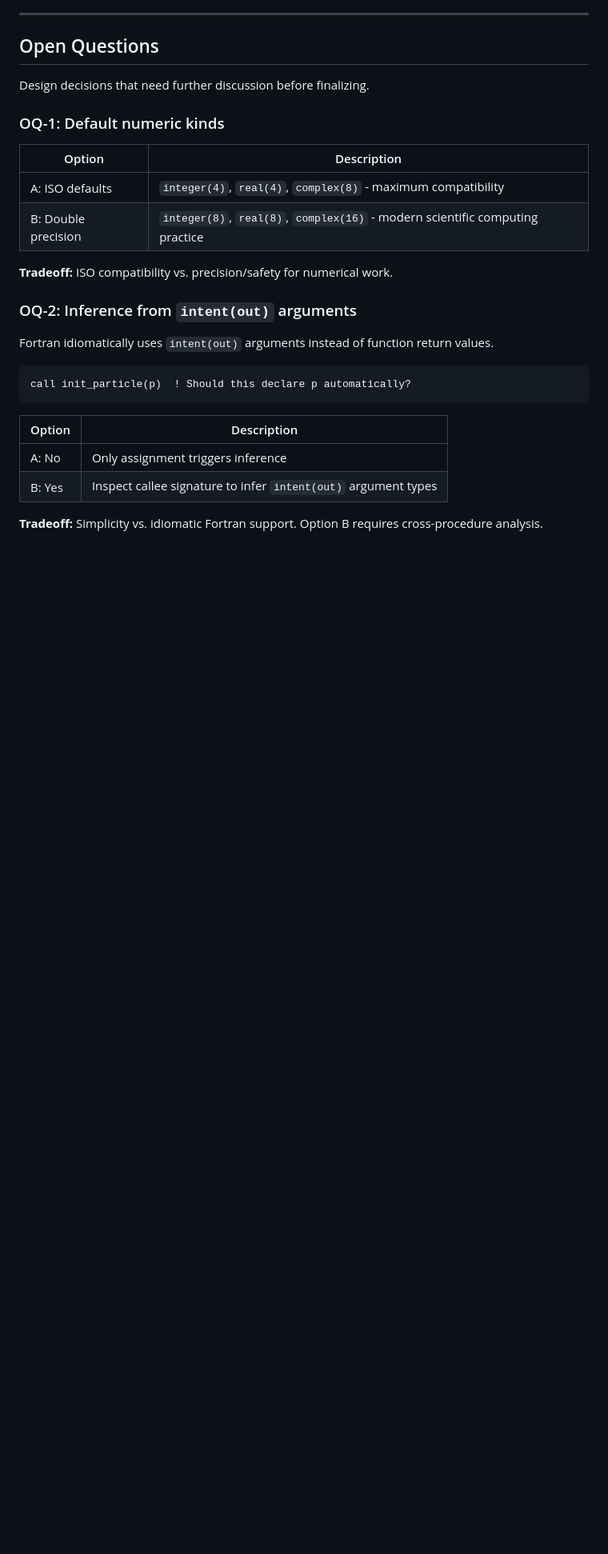
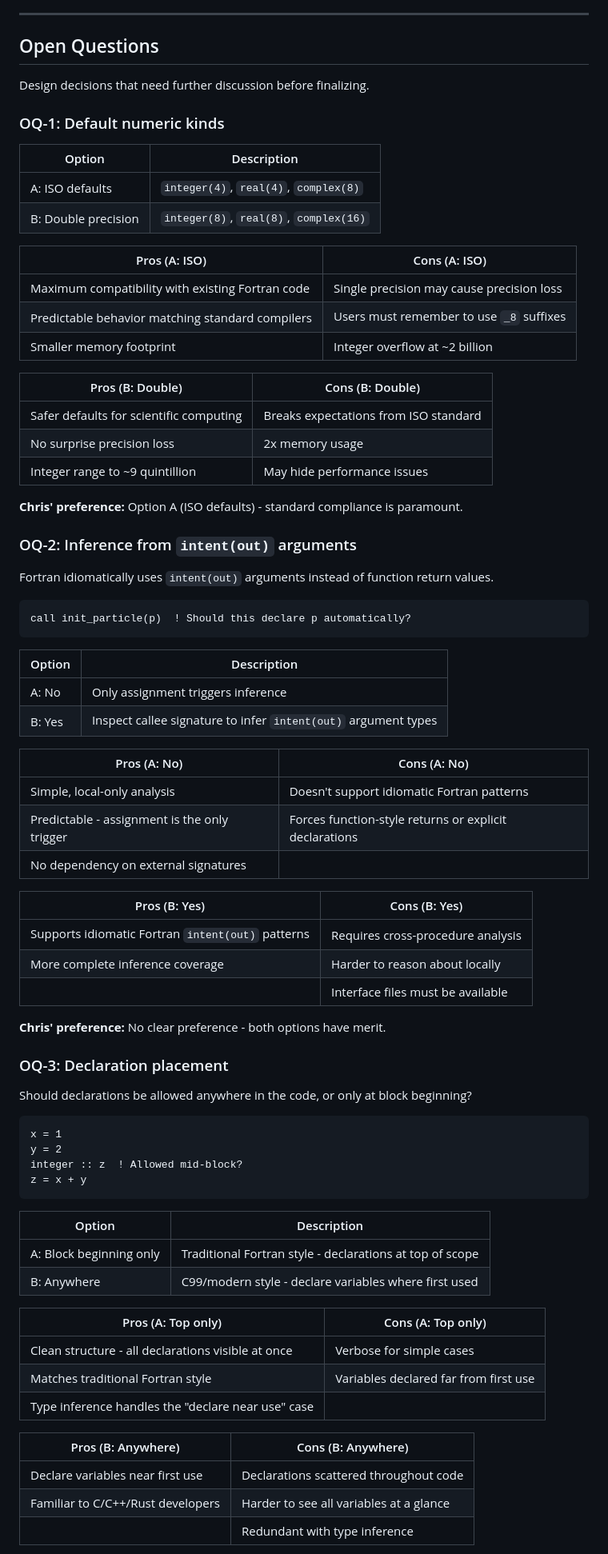
Before and after one commit to lazy-fortran/standard, a Markdown page: docs/lazyfortran2025-design.md, the part around one of its changes. Shown at 80% size. Drawn GitHub-style; blank space fills up the shorter version.

Commit message:
docs: add pros/cons and Chris' preferences to open questions
- OQ-1: Chris prefers ISO defaults for standard compliance
- OQ-2: No clear preference, both options have merit
- OQ-3: New question on declaration placement - Chris prefers
  block beginning only since type inference handles convenience

````diff
--- a/docs/lazyfortran2025-design.md
+++ b/docs/lazyfortran2025-design.md
@@ -84,10 +84,22 @@ Design decisions that need further discussion before finalizing.
 
 | Option | Description |
 |--------|-------------|
-| A: ISO defaults | `integer(4)`, `real(4)`, `complex(8)` - maximum compatibility |
-| B: Double precision | `integer(8)`, `real(8)`, `complex(16)` - modern scientific computing practice |
+| A: ISO defaults | `integer(4)`, `real(4)`, `complex(8)` |
+| B: Double precision | `integer(8)`, `real(8)`, `complex(16)` |
 
-**Tradeoff:** ISO compatibility vs. precision/safety for numerical work.
+| Pros (A: ISO) | Cons (A: ISO) |
+|---------------|---------------|
+| Maximum compatibility with existing Fortran code | Single precision may cause precision loss |
+| Predictable behavior matching standard compilers | Users must remember to use `_8` suffixes |
+| Smaller memory footprint | Integer overflow at ~2 billion |
+
+| Pros (B: Double) | Cons (B: Double) |
+|------------------|------------------|
+| Safer defaults for scientific computing | Breaks expectations from ISO standard |
+| No surprise precision loss | 2x memory usage |
+| Integer range to ~9 quintillion | May hide performance issues |
+
+**Chris' preference:** Option A (ISO defaults) - standard compliance is paramount.
 
 ### OQ-2: Inference from `intent(out)` arguments
 
@@ -102,4 +114,45 @@ call init_particle(p)  ! Should this declare p automatically?
 | A: No | Only assignment triggers inference |
 | B: Yes | Inspect callee signature to infer `intent(out)` argument types |
 
-**Tradeoff:** Simplicity vs. idiomatic Fortran support. Option B requires cross-procedure analysis.
+| Pros (A: No) | Cons (A: No) |
+|--------------|--------------|
+| Simple, local-only analysis | Doesn't support idiomatic Fortran patterns |
+| Predictable - assignment is the only trigger | Forces function-style returns or explicit declarations |
+| No dependency on external signatures | |
+
+| Pros (B: Yes) | Cons (B: Yes) |
+|---------------|---------------|
+| Supports idiomatic Fortran `intent(out)` patterns | Requires cross-procedure analysis |
+| More complete inference coverage | Harder to reason about locally |
+| | Interface files must be available |
+
+**Chris' preference:** No clear preference - both options have merit.
+
+### OQ-3: Declaration placement
+
+Should declarations be allowed anywhere in the code, or only at block beginning?
+
+```fortran
+x = 1
+y = 2
+integer :: z  ! Allowed mid-block?
+z = x + y
+```
+
+| Option | Description |
+|--------|-------------|
+| A: Block beginning only | Traditional Fortran style - declarations at top of scope |
+| B: Anywhere | C99/modern style - declare variables where first used |
+
+| Pros (A: Top only) | Cons (A: Top only) |
+|--------------------|---------------------|
+| Clean structure - all declarations visible at once | Verbose for simple cases |
+| Matches traditional Fortran style | Variables declared far from first use |
+| Type inference handles the "declare near use" case | |
+
+| Pros (B: Anywhere) | Cons (B: Anywhere) |
+|--------------------|---------------------|
+| Declare variables near first use | Declarations scattered throughout code |
+| Familiar to C/C++/Rust developers | Harder to see all variables at a glance |
+| | Redundant with type inference |
+
````
Also changed, not shown: other parts of docs/lazyfortran2025-design.md (+1 -0 lines).
